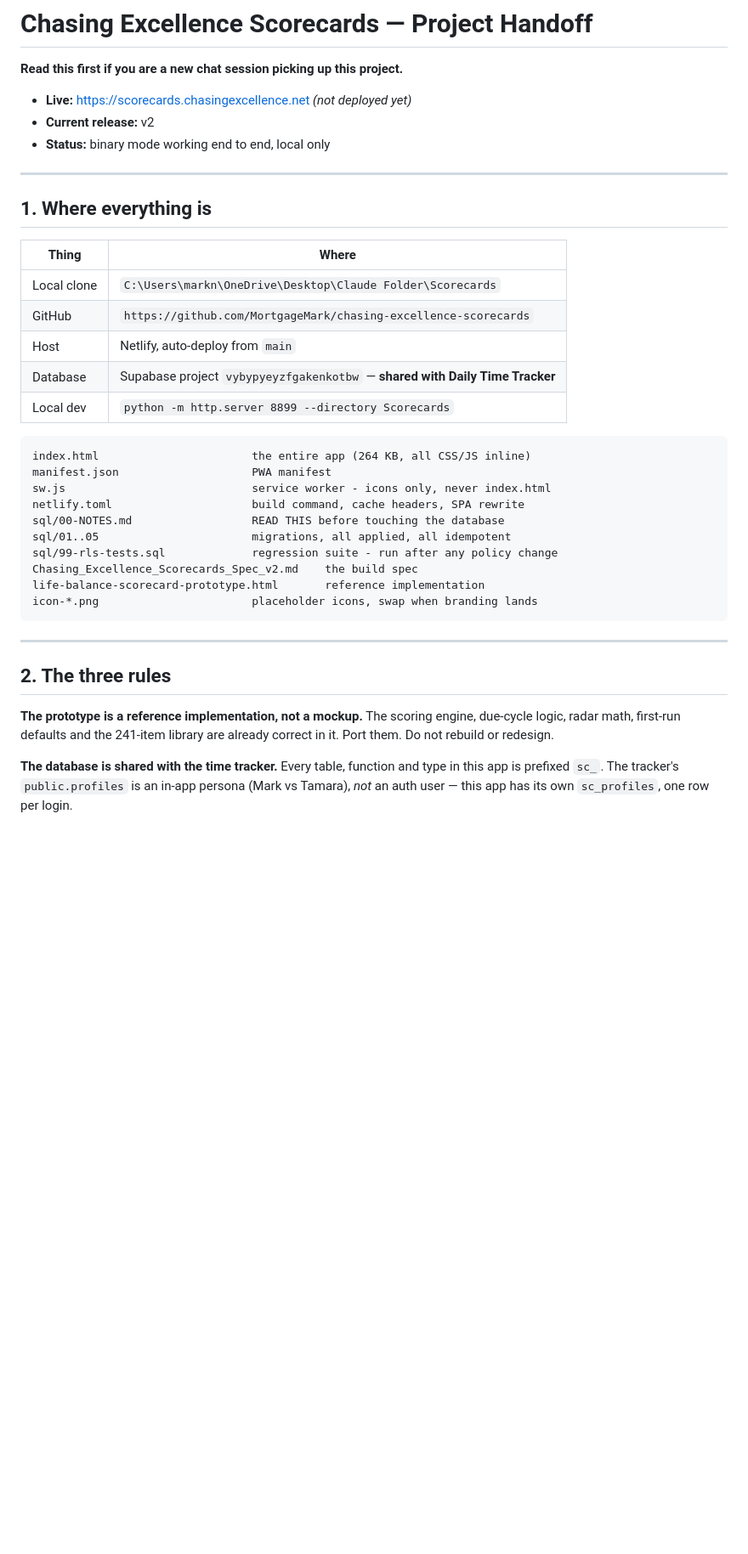
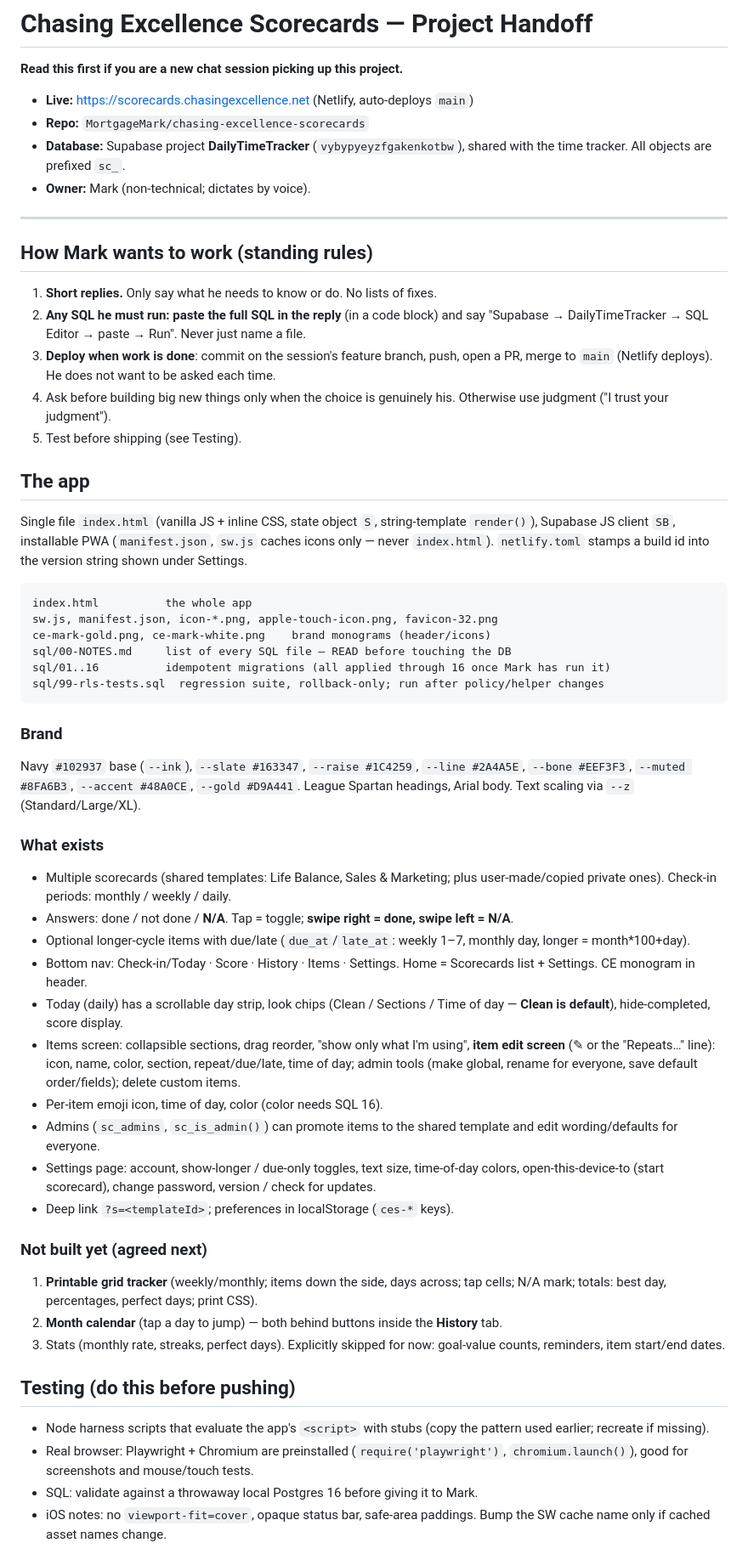
Before and after one commit to MortgageMark/chasing-excellence-scorecards, a Markdown page: PROJECT.md, the part around one of its changes. Shown at 85% size. GitHub-like rendering; blank space fills up the shorter version.

Commit message:
Update PROJECT.md handoff for new sessions
Co-Authored-By: Claude Sonnet 5.5 <noreply@anthropic.com>
Claude-Session: https://claude.ai/code/session_01RSFeveVGFFRgh8EUxzrzH2

````diff
--- a/PROJECT.md
+++ b/PROJECT.md
@@ -2,45 +2,58 @@
 
 **Read this first if you are a new chat session picking up this project.**
 
-- **Live:** https://scorecards.chasingexcellence.net *(not deployed yet)*
-- **Current release:** v2
-- **Status:** binary mode working end to end, local only
+- **Live:** https://scorecards.chasingexcellence.net (Netlify, auto-deploys `main`)
+- **Repo:** `MortgageMark/chasing-excellence-scorecards`
+- **Database:** Supabase project **DailyTimeTracker** (`vybypyeyzfgakenkotbw`), shared with the time tracker. All objects are prefixed `sc_`.
+- **Owner:** Mark (non-technical; dictates by voice).
 
 ---
 
-## 1. Where everything is
+## How Mark wants to work (standing rules)
 
-| Thing | Where |
-|---|---|
-| Local clone | `C:\Users\markn\OneDrive\Desktop\Claude Folder\Scorecards` |
-| GitHub | `https://github.com/MortgageMark/chasing-excellence-scorecards` |
-| Host | Netlify, auto-deploy from `main` |
-| Database | Supabase project `vybypyeyzfgakenkotbw` — **shared with Daily Time Tracker** |
-| Local dev | `python -m http.server 8899 --directory Scorecards` |
+1. **Short replies.** Only say what he needs to know or do. No lists of fixes.
+2. **Any SQL he must run: paste the full SQL in the reply** (in a code block) and say "Supabase → DailyTimeTracker → SQL Editor → paste → Run". Never just name a file.
+3. **Deploy when work is done**: commit on the session's feature branch, push, open a PR, merge to `main` (Netlify deploys). He does not want to be asked each time.
+4. Ask before building big new things only when the choice is genuinely his. Otherwise use judgment ("I trust your judgment").
+5. Test before shipping (see Testing).
+
+## The app
+
+Single file `index.html` (vanilla JS + inline CSS, state object `S`, string-template `render()`), Supabase JS client `SB`, installable PWA (`manifest.json`, `sw.js` caches icons only — never `index.html`). `netlify.toml` stamps a build id into the version string shown under Settings.
 
 ```
-index.html                       the entire app (264 KB, all CSS/JS inline)
-manifest.json                    PWA manifest
-sw.js                            service worker - icons only, never index.html
-netlify.toml                     build command, cache headers, SPA rewrite
-sql/00-NOTES.md                  READ THIS before touching the database
-sql/01..05                       migrations, all applied, all idempotent
-sql/99-rls-tests.sql             regression suite - run after any policy change
-Chasing_Excellence_Scorecards_Spec_v2.md    the build spec
-life-balance-scorecard-prototype.html       reference implementation
-icon-*.png                       placeholder icons, swap when branding lands
+index.html          the whole app
+sw.js, manifest.json, icon-*.png, apple-touch-icon.png, favicon-32.png
+ce-mark-gold.png, ce-mark-white.png    brand monograms (header/icons)
+sql/00-NOTES.md     list of every SQL file — READ before touching the DB
+sql/01..16          idempotent migrations (all applied through 16 once Mark has run it)
+sql/99-rls-tests.sql  regression suite, rollback-only; run after policy/helper changes
 ```
 
----
+### Brand
+Navy `#102937` base (`--ink`), `--slate #163347`, `--raise #1C4259`, `--line #2A4A5E`, `--bone #EEF3F3`, `--muted #8FA6B3`, `--accent #48A0CE`, `--gold #D9A441`. League Spartan headings, Arial body. Text scaling via `--z` (Standard/Large/XL).
 
-## 2. The three rules
+### What exists
+- Multiple scorecards (shared templates: Life Balance, Sales & Marketing; plus user-made/copied private ones). Check-in periods: monthly / weekly / daily.
+- Answers: done / not done / **N/A**. Tap = toggle; **swipe right = done, swipe left = N/A**.
+- Optional longer-cycle items with due/late (`due_at`/`late_at`: weekly 1–7, monthly day, longer = month*100+day).
+- Bottom nav: Check-in/Today · Score · History · Items · Settings. Home = Scorecards list + Settings. CE monogram in header.
+- Today (daily) has a scrollable day strip, look chips (Clean / Sections / Time of day — **Clean is default**), hide-completed, score display.
+- Items screen: collapsible sections, drag reorder, "show only what I'm using", **item edit screen** (✎ or the "Repeats…" line): icon, name, color, section, repeat/due/late, time of day; admin tools (make global, rename for everyone, save default order/fields); delete custom items.
+- Per-item emoji icon, time of day, color (color needs SQL 16).
+- Admins (`sc_admins`, `sc_is_admin()`) can promote items to the shared template and edit wording/defaults for everyone.
+- Settings page: account, show-longer / due-only toggles, text size, time-of-day colors, open-this-device-to (start scorecard), change password, version / check for updates.
+- Deep link `?s=<templateId>`; preferences in localStorage (`ces-*` keys).
 
-**The prototype is a reference implementation, not a mockup.** The scoring
-engine, due-cycle logic, radar math, first-run defaults and the 241-item
-library are already correct in it. Port them. Do not rebuild or redesign.
+### Not built yet (agreed next)
+1. **Printable grid tracker** (weekly/monthly; items down the side, days across; tap cells; N/A mark; totals: best day, percentages, perfect days; print CSS).
+2. **Month calendar** (tap a day to jump) — both behind buttons inside the **History** tab.
+3. Stats (monthly rate, streaks, perfect days).
+Explicitly skipped for now: goal-value counts, reminders, item start/end dates.
 
-**The database is shared with the time tracker.** Every table, function and
-type in this app is prefixed `sc_`. The tracker's `public.profiles` is an
-in-app persona (Mark vs Tamara), *not* an auth user — this app has its own
-`sc_profiles`, one row per login.
+## Testing (do this before pushing)
+- Node harness scripts that evaluate the app's `<script>` with stubs (copy the pattern used earlier; recreate if missing).
+- Real browser: Playwright + Chromium are preinstalled (`require('playwright')`, `chromium.launch()`), good for screenshots and mouse/touch tests.
+- SQL: validate against a throwaway local Postgres 16 before giving it to Mark.
+- iOS notes: no `viewport-fit=cover`, opaque status bar, safe-area paddings. Bump the SW cache name only if cached asset names change.
 
````
Also changed, not shown: other parts of PROJECT.md (+7 -35 lines).
